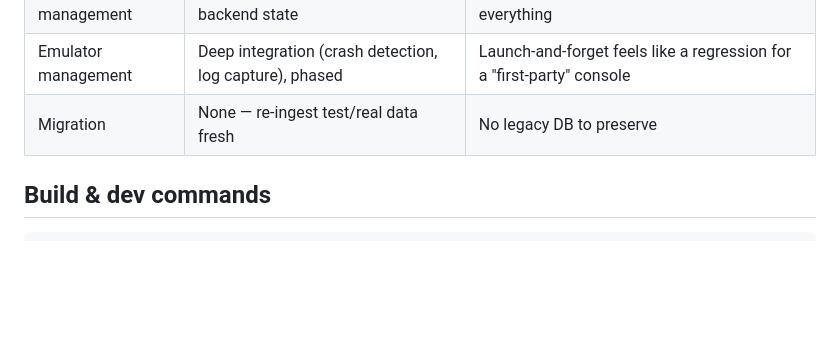
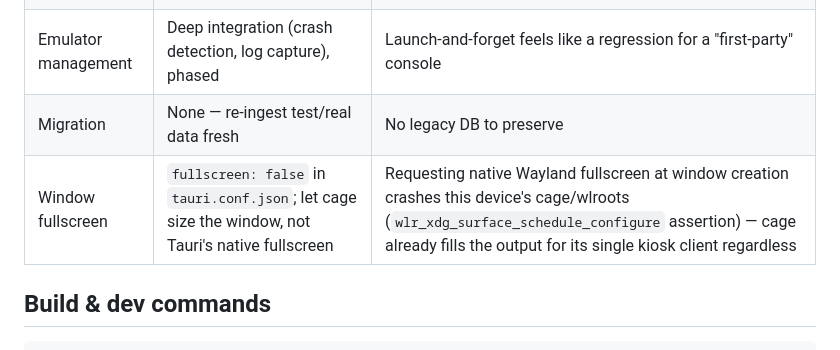
Before and after one commit to GeorgeBelben/relay, a Markdown page: CLAUDE.md, the part around the change. GitHub-like rendering; blank space fills up the shorter version.

Commit message:
Document fullscreen:false as the permanent fix, not a diagnostic
Confirmed on-device: with fullscreen:false, both cage and relay stay
up and stable. Recorded as a Key Decision so it doesn't get "fixed"
back to fullscreen:true later.

```diff
--- a/CLAUDE.md
+++ b/CLAUDE.md
@@ -37,6 +37,7 @@ This repo is a **ground-up rewrite** from Electron to **Tauri v2 + Rust**, with
 | State management | React Query + Tauri events for backend state | Backend is the source of truth for almost everything |
 | Emulator management | Deep integration (crash detection, log capture), phased | Launch-and-forget feels like a regression for a "first-party" console |
 | Migration | None — re-ingest test/real data fresh | No legacy DB to preserve |
+| Window fullscreen | `fullscreen: false` in `tauri.conf.json`; let cage size the window, not Tauri's native fullscreen | Requesting native Wayland fullscreen at window creation crashes this device's cage/wlroots (`wlr_xdg_surface_schedule_configure` assertion) — cage already fills the output for its single kiosk client regardless |
 
 ## Build & dev commands
 
```
